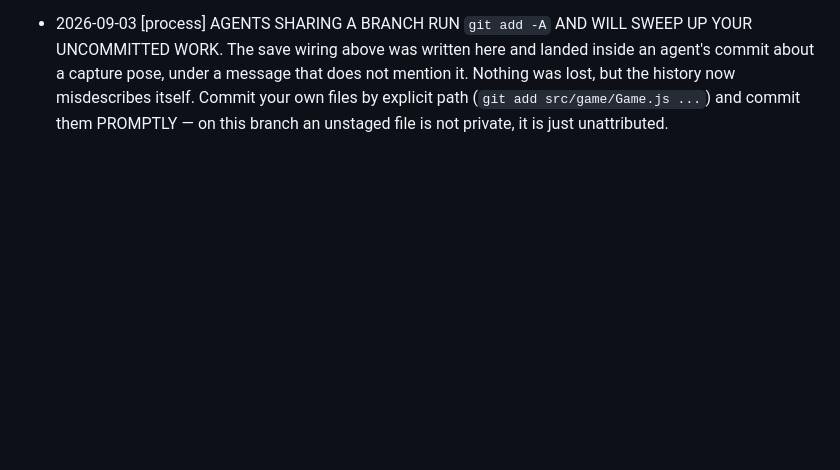
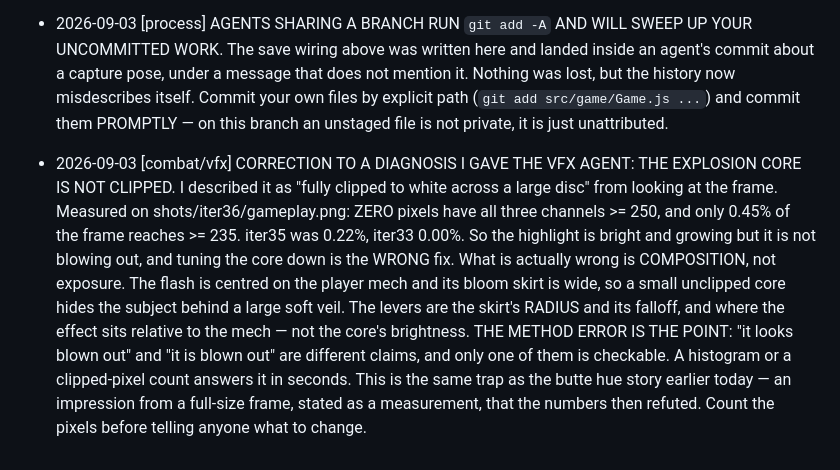
Before and after one commit to nbvftyujnbnm/ACNTR, a Markdown page: CONTRACT.md, the part around the change. Rendered like a GitHub page; blank space fills up the shorter version.

Commit message:
Correct my own claim that the explosion core was blown out
I told the VFX agent the flash core was fully clipped to white across a
large disc. It is not: zero pixels in the current gameplay frame have all
three channels at or above 250, and only 0.45 percent reach 235. So
turning the core down, which is what that diagnosis would have prompted,
would have been the wrong fix.

The real problem is composition. The flash sits centred on the player mech
and its bloom skirt is wide, so a small unclipped core hides the subject
behind a large soft veil. The levers are the skirt radius, its falloff,
and placement relative to the mech.

Worth recording as a method error, not just a wrong number. "It looks
blown out" and "it is blown out" are different claims and only one is
checkable, and a clipped-pixel count settles it in seconds. Same trap as
the butte hue story earlier today: an impression from a full-size frame,
stated as a measurement, refuted by the pixels.

Co-Authored-By: Claude Opus 5 <noreply@anthropic.com>
Claude-Session: https://claude.ai/code/session_011jzTRCRQK2eBVg5kXti9mH

```diff
--- a/CONTRACT.md
+++ b/CONTRACT.md
@@ -1991,3 +1991,21 @@ two of the silhouette metrics were wrong on their first outing.
   Commit your own files by explicit path (`git add src/game/Game.js ...`) and
   commit them PROMPTLY — on this branch an unstaged file is not private, it is
   just unattributed.
+- 2026-09-03 [combat/vfx] CORRECTION TO A DIAGNOSIS I GAVE THE VFX AGENT: THE
+  EXPLOSION CORE IS NOT CLIPPED. I described it as "fully clipped to white
+  across a large disc" from looking at the frame. Measured on
+  shots/iter36/gameplay.png: ZERO pixels have all three channels >= 250, and
+  only 0.45% of the frame reaches >= 235. iter35 was 0.22%, iter33 0.00%. So
+  the highlight is bright and growing but it is not blowing out, and tuning
+  the core down is the WRONG fix.
+  What is actually wrong is COMPOSITION, not exposure. The flash is centred on
+  the player mech and its bloom skirt is wide, so a small unclipped core hides
+  the subject behind a large soft veil. The levers are the skirt's RADIUS and
+  its falloff, and where the effect sits relative to the mech — not the core's
+  brightness.
+  THE METHOD ERROR IS THE POINT: "it looks blown out" and "it is blown out"
+  are different claims, and only one of them is checkable. A histogram or a
+  clipped-pixel count answers it in seconds. This is the same trap as the
+  butte hue story earlier today — an impression from a full-size frame, stated
+  as a measurement, that the numbers then refuted. Count the pixels before
+  telling anyone what to change.
```
